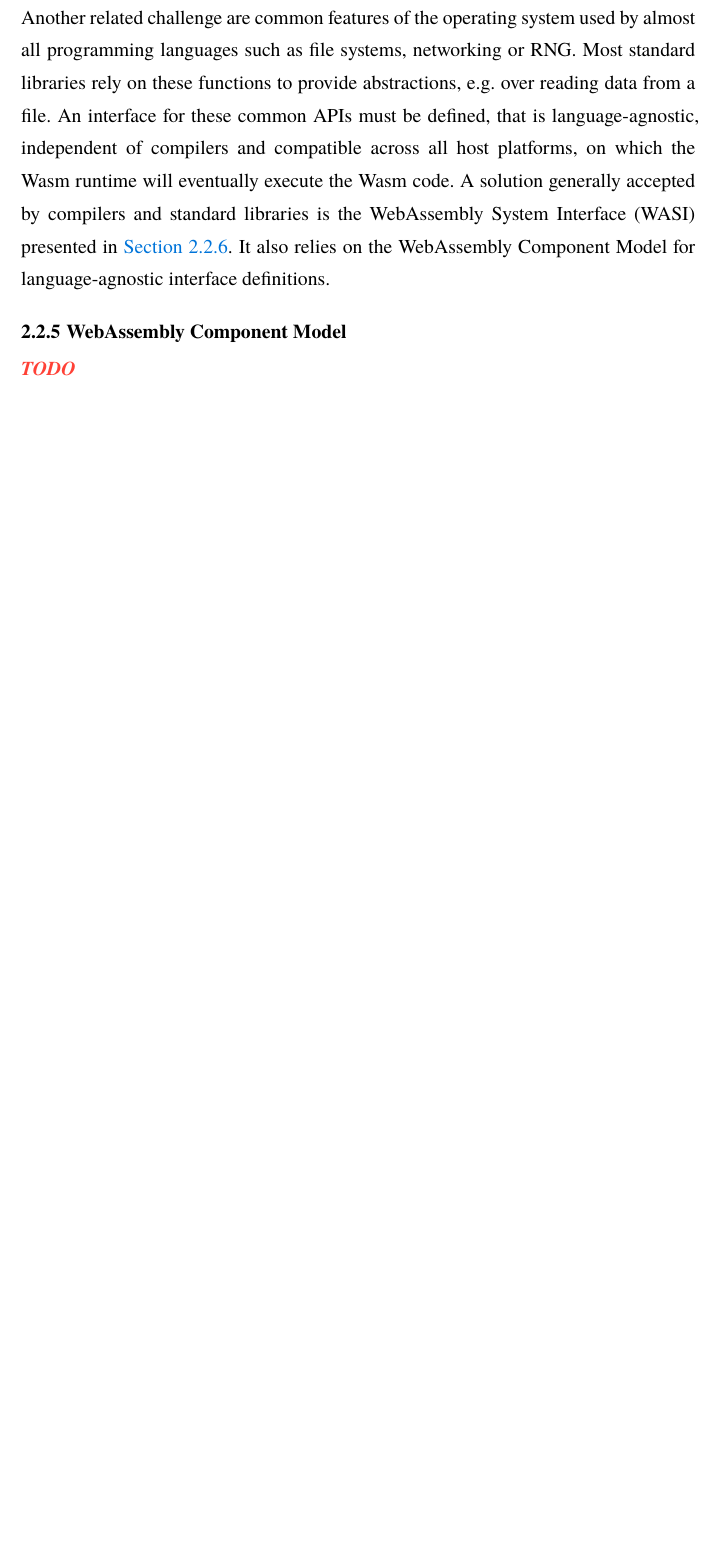
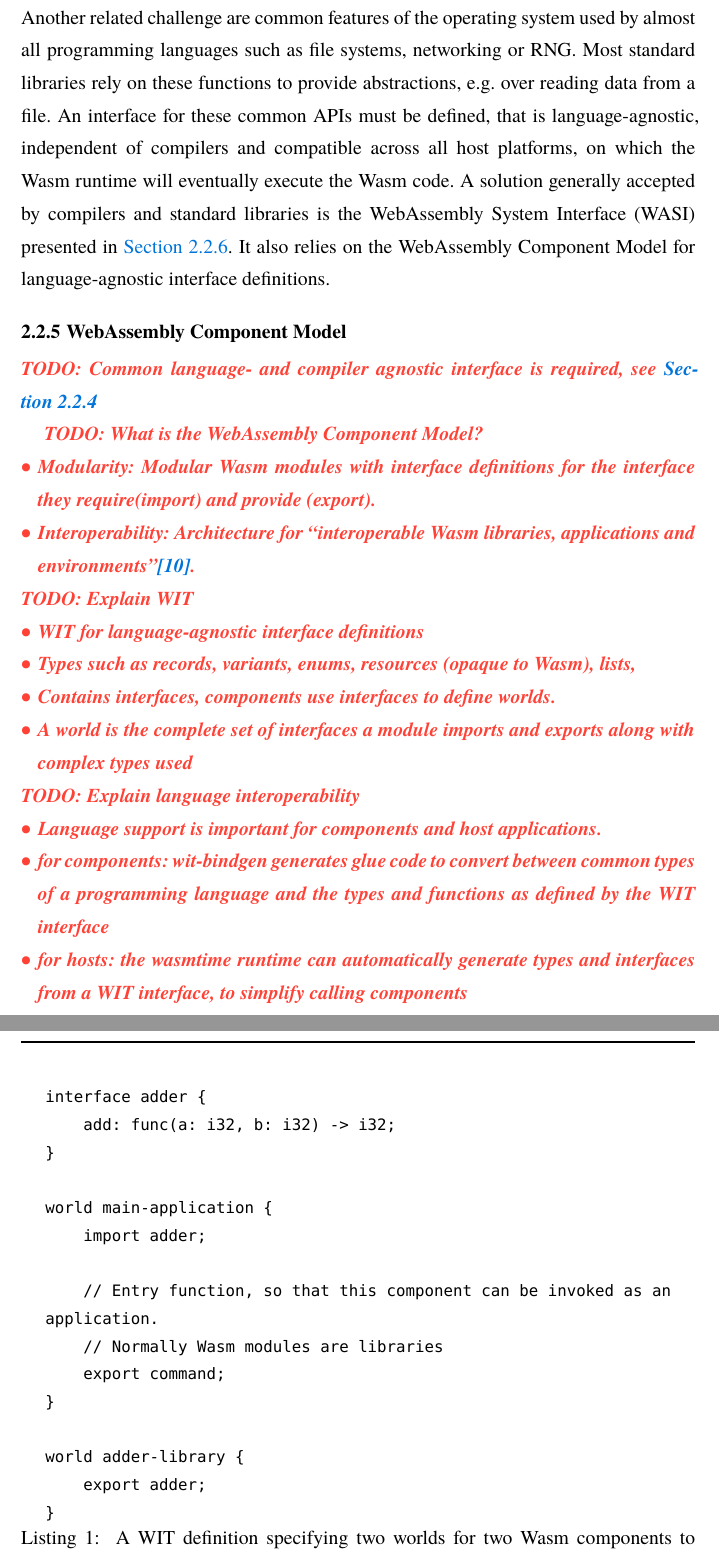
Before and after one commit to florianhartung/wasm-for-plugin-systems, a Typst document (work/main.typ, which reads work/bib.yml, work/sections/fundamentals.typ): part of page 20 of 48 before the commit and two parts of pages 20 and 21 of 50 after it, the two joined at a grey line, cut so that both start at the same text, the shorter picture padded with empty space. The pictures show the PDF file work/main.pdf that the author committed with the source.

Commit message:
fundamentals

````diff
--- a/work/bib.yml
+++ b/work/bib.yml
@@ -136,3 +136,6 @@ an-evaluation-of-wasm-in-non-web-environments:
     type: proceedings
     title: 2021 XLVII Latin American Computing Conference (CLEI)
 
+component-model-docs:
+  type: web
+  title: The WebAssembly Component Model
@@ -138,0 +148,2 @@ an-evaluation-of-wasm-in-non-web-environments:
+  type: web
+  title: component-model
--- a/work/sections/fundamentals.typ
+++ b/work/sections/fundamentals.typ
@@ -358,10 +358,15 @@ It also relies on the WebAssembly Component Model for language-agnostic interfac
 === WebAssembly Component Model <component-model>
 // References: Design documents for component model (no spec yet)
 
-#td
+// Problem
+#todo[Common language- and compiler agnostic interface is required, see @wasm-challenges]
 
-// - complex types: list, enum (tagged union), option, result, resource (host types opaque to Wasm instances)
-// - language-agnostic interfaces
-// - WebAssembly Interface Type (WIT) specification
-// - generate bindings for various languages from a WIT definition
-// Show current progress
+// Key concepts
+#todo[
+What is the WebAssembly Component Model?
+- Modularity: Modular Wasm modules with interface definitions for the interface they require(import) and provide (export).
+- Interoperability: Architecture for "interoperable Wasm libraries, applications and environments"@component-model-docs.
+]
+
+#figure(
+    ```wit
@@ -367,0 +386,28 @@ It also relies on the WebAssembly Component Model for language-agnostic interfac
+        export adder;
+    }
+    ```,
+    caption: [
+        A WIT definition specifying two worlds for two Wasm components to implement.
+        The first world `main-application` exports an entry point function, while importing the `adder` interface that consists of a single `add` function.
+        The second world `adder-library` exports only the `adder` interface.
+        // TODO make this figure correct
+    ],
+)
+
+#todo[
+    Explain WIT
+    - WIT for language-agnostic interface definitions
+    - Types such as records, variants, enums, resources (opaque to Wasm), lists,
+    - Contains interfaces, components use interfaces to define worlds.
+    - A world is the complete set of interfaces a module imports and exports along with complex types used
+]
+
+#todo[
+    Explain language interoperability
+    - Language support is important for components and host applications.
+    - for components: wit-bindgen generates glue code to convert between common types of a programming language and the types and functions as defined by the WIT interface
+    - for hosts: the wasmtime runtime can automatically generate types and interfaces from a WIT interface, to simplify calling components
+]
+
+// Use cases
+#todo[
@@ -367,0 +423 @@ It also relies on the WebAssembly Component Model for language-agnostic interfac
+        - Advantages are:
@@ -377,0 +439 @@ It also relies on the WebAssembly Component Model for language-agnostic interfac
+#todo[
````
Also changed, not shown: work/main.typ (+1 -1 lines), work/main.pdf, work/bib.yml (11 more changed lines), work/sections/fundamentals.typ (51 more changed lines).
